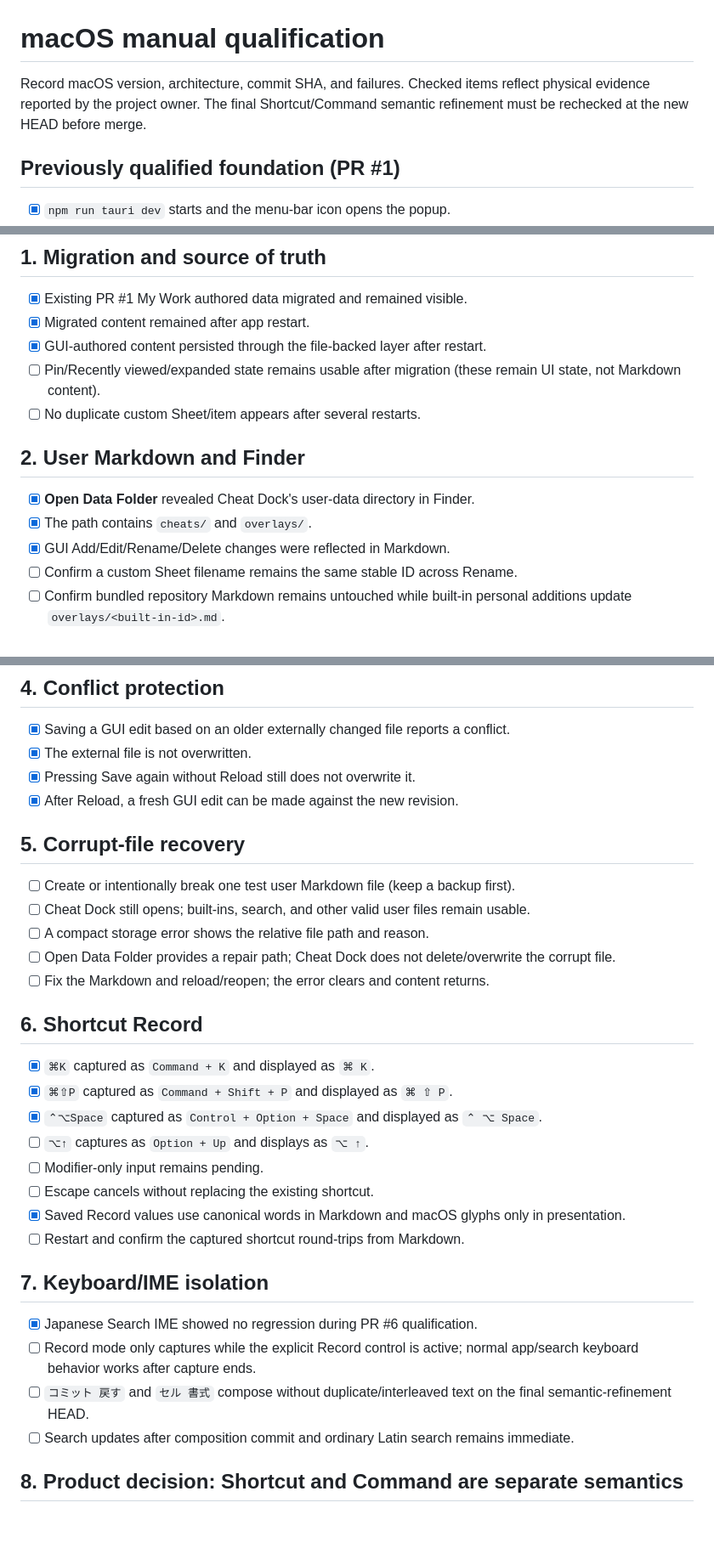
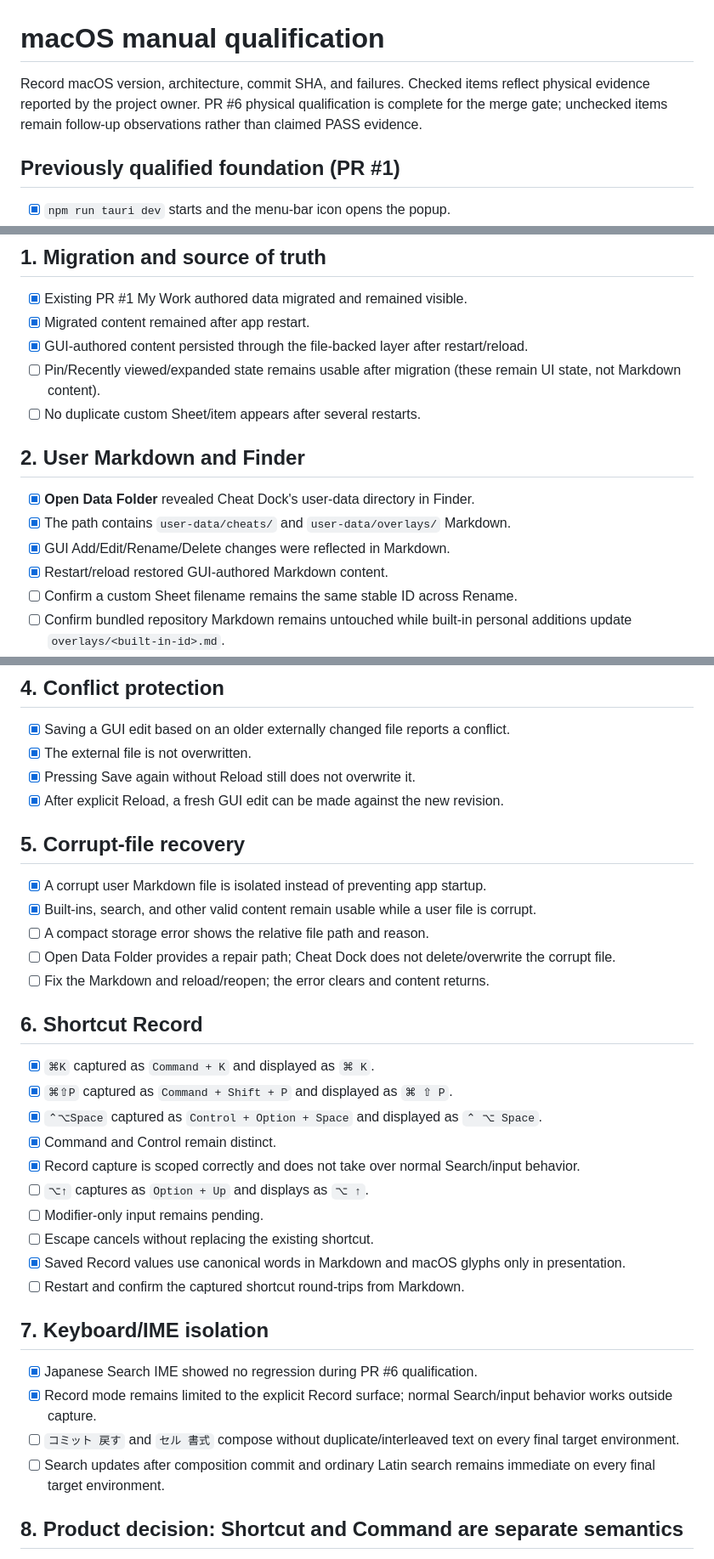
Before and after one commit to ririri-rgb/cheat-dock, a Markdown page: docs/macos-qualification.md, 3 parts joined by grey strips. Shown at 85% size. Drawn GitHub-style; blank space fills up the shorter version.

```diff
--- a/docs/macos-qualification.md
+++ b/docs/macos-qualification.md
@@ -1,6 +1,6 @@
 # macOS manual qualification
 
-Record macOS version, architecture, commit SHA, and failures. Checked items reflect physical evidence reported by the project owner. The final Shortcut/Command semantic refinement must be rechecked at the new HEAD before merge.
+Record macOS version, architecture, commit SHA, and failures. Checked items reflect physical evidence reported by the project owner. PR #6 physical qualification is complete for the merge gate; unchecked items remain follow-up observations rather than claimed PASS evidence.
 
 ## Previously qualified foundation (PR #1)
 
@@ -23,15 +23,16 @@ Record macOS version, architecture, commit SHA, and failures. Checked items refl
 
 - [x] Existing PR #1 My Work authored data migrated and remained visible.
 - [x] Migrated content remained after app restart.
-- [x] GUI-authored content persisted through the file-backed layer after restart.
+- [x] GUI-authored content persisted through the file-backed layer after restart/reload.
 - [ ] Pin/Recently viewed/expanded state remains usable after migration (these remain UI state, not Markdown content).
 - [ ] No duplicate custom Sheet/item appears after several restarts.
 
 ## 2. User Markdown and Finder
 
 - [x] **Open Data Folder** revealed Cheat Dock's user-data directory in Finder.
-- [x] The path contains `cheats/` and `overlays/`.
+- [x] The path contains `user-data/cheats/` and `user-data/overlays/` Markdown.
 - [x] GUI Add/Edit/Rename/Delete changes were reflected in Markdown.
+- [x] Restart/reload restored GUI-authored Markdown content.
 - [ ] Confirm a custom Sheet filename remains the same stable ID across Rename.
 - [ ] Confirm bundled repository Markdown remains untouched while built-in personal additions update `overlays/<built-in-id>.md`.
 - [ ] Delete a custom Sheet and confirm its target Markdown disappears while one `.bak` recovery file may remain.
@@ -47,12 +48,12 @@ Record macOS version, architecture, commit SHA, and failures. Checked items refl
 - [x] Saving a GUI edit based on an older externally changed file reports a conflict.
 - [x] The external file is not overwritten.
 - [x] Pressing Save again without Reload still does not overwrite it.
-- [x] After Reload, a fresh GUI edit can be made against the new revision.
+- [x] After explicit Reload, a fresh GUI edit can be made against the new revision.
 
 ## 5. Corrupt-file recovery
 
-- [ ] Create or intentionally break one test user Markdown file (keep a backup first).
-- [ ] Cheat Dock still opens; built-ins, search, and other valid user files remain usable.
+- [x] A corrupt user Markdown file is isolated instead of preventing app startup.
+- [x] Built-ins, search, and other valid content remain usable while a user file is corrupt.
 - [ ] A compact storage error shows the relative file path and reason.
 - [ ] Open Data Folder provides a repair path; Cheat Dock does not delete/overwrite the corrupt file.
 - [ ] Fix the Markdown and reload/reopen; the error clears and content returns.
@@ -62,6 +63,8 @@ Record macOS version, architecture, commit SHA, and failures. Checked items refl
 - [x] `⌘K` captured as `Command + K` and displayed as `⌘ K`.
 - [x] `⌘⇧P` captured as `Command + Shift + P` and displayed as `⌘ ⇧ P`.
 - [x] `⌃⌥Space` captured as `Control + Option + Space` and displayed as `⌃ ⌥ Space`.
+- [x] Command and Control remain distinct.
+- [x] Record capture is scoped correctly and does not take over normal Search/input behavior.
 - [ ] `⌥↑` captures as `Option + Up` and displays as `⌥ ↑`.
 - [ ] Modifier-only input remains pending.
 - [ ] Escape cancels without replacing the existing shortcut.
@@ -71,9 +74,9 @@ Record macOS version, architecture, commit SHA, and failures. Checked items refl
 ## 7. Keyboard/IME isolation
 
 - [x] Japanese Search IME showed no regression during PR #6 qualification.
-- [ ] Record mode only captures while the explicit Record control is active; normal app/search keyboard behavior works after capture ends.
-- [ ] `コミット 戻す` and `セル 書式` compose without duplicate/interleaved text on the final semantic-refinement HEAD.
-- [ ] Search updates after composition commit and ordinary Latin search remains immediate.
+- [x] Record mode remains limited to the explicit Record surface; normal Search/input behavior works outside capture.
+- [ ] `コミット 戻す` and `セル 書式` compose without duplicate/interleaved text on every final target environment.
+- [ ] Search updates after composition commit and ordinary Latin search remains immediate on every final target environment.
 
 ## 8. Product decision: Shortcut and Command are separate semantics
 
```
Also changed, not shown: other parts of docs/macos-qualification.md (+32 -37 lines).
